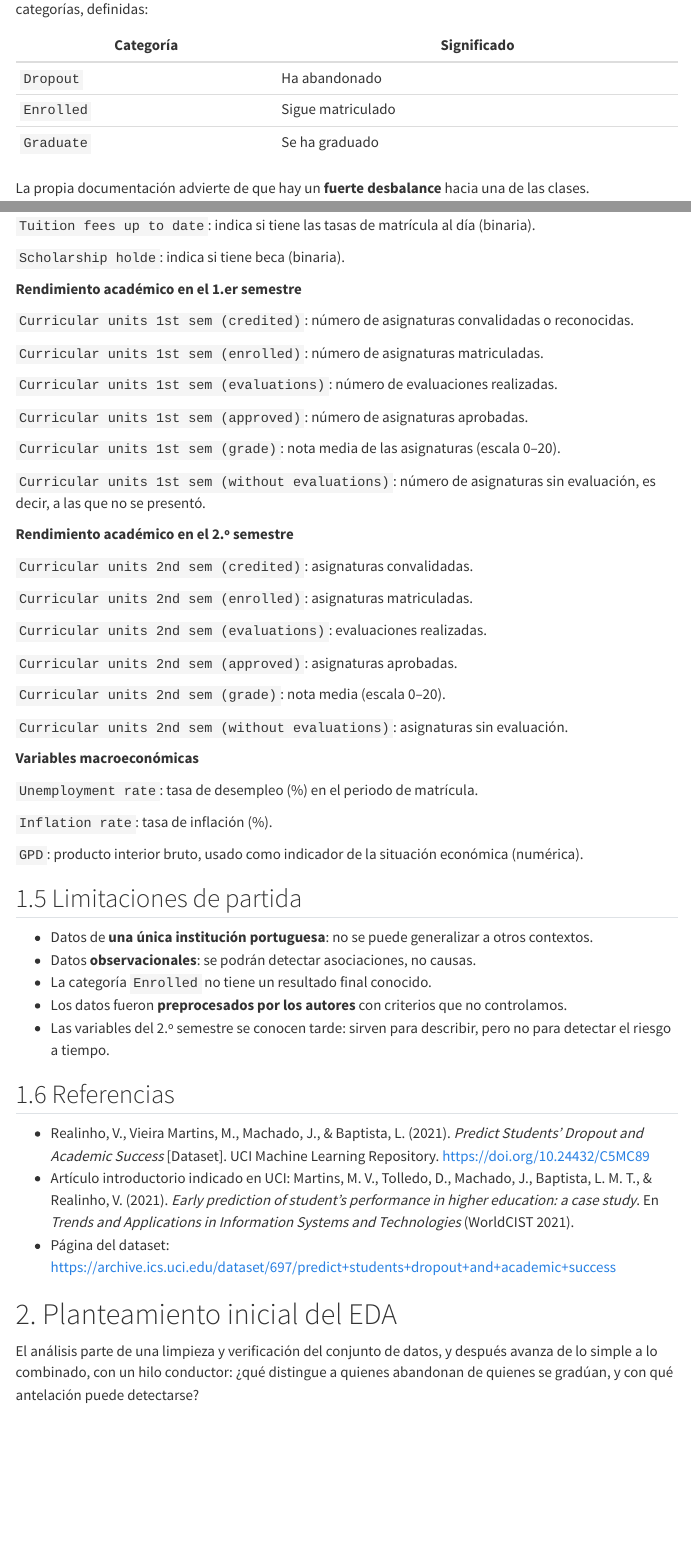
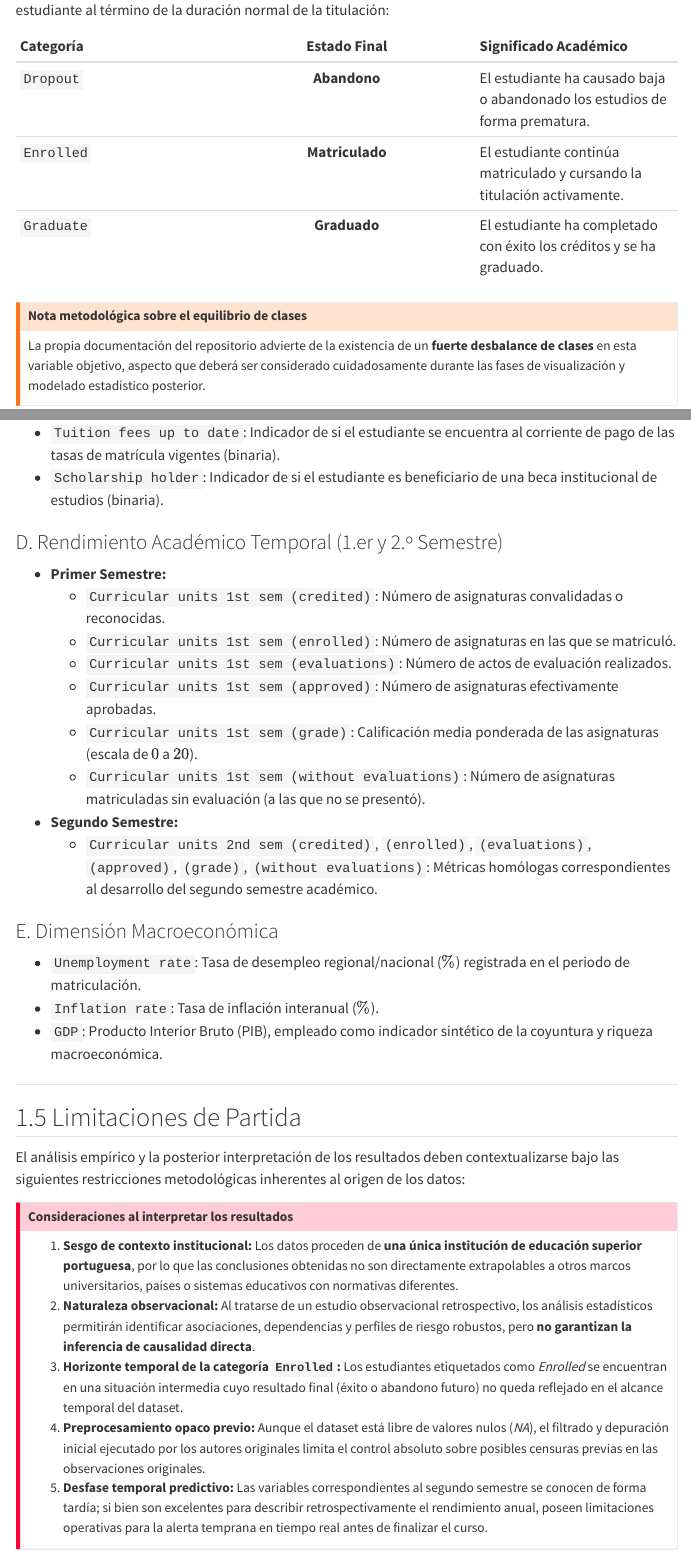
Before and after one commit to ssofiadiaz/AES, a Quarto document (practica_EDA.qmd): the page in a window 1100 px wide, from 1260 px down before the commit and from 1360 px down after it, and a second part further down, joined at a grey line. Rendered offline with R 4.5, knitr and Pandoc in place of Quarto, with nearby package versions; menus at the side of the page are left out; long lines of code are wrapped; column names are cleaned by a stand-in for the janitor package.

Commit message:
Update practica_EDA.qmd

```diff
--- a/practica_EDA.qmd
+++ b/practica_EDA.qmd
@@ -35,8 +38,3 @@
 
-| Categoría | Significado |
-|---|---|
-| `Dropout` | Ha abandonado |
-| `Enrolled` | Sigue matriculado |
-| `Graduate` | Se ha graduado |
+---
 
-La propia documentación advierte de que hay un **fuerte desbalance** hacia una de las clases.
@@ -46 +44,6 @@
 
+| Categoría | Estado Final | Significado Académico |
+| :--- | :---: | :--- |
+| `Dropout` | **Abandono** | El estudiante ha causado baja o abandonado los estudios de forma prematura. |
+| `Enrolled` | **Matriculado** | El estudiante continúa matriculado y cursando la titulación activamente. |
+| `Graduate` | **Graduado** | El estudiante ha completado con éxito los créditos y se ha graduado. |
@@ -48,2 +50,4 @@
 
-`Nacionality`: nacionalidad del estudiante (codificada por país).
+::: {.callout-warning icon=true}
+## Nota metodológica sobre el equilibrio de clases
+La propia documentación del repositorio advierte de la existencia de un **fuerte desbalance de clases** en esta variable objetivo, aspecto que deberá ser considerado cuidadosamente durante las fases de visualización y modelado estadístico posterior.
@@ -62,5 +84,19 @@
+* `Tuition fees up to date`: Indicador de si el estudiante se encuentra al corriente de pago de las tasas de matrícula vigentes (binaria).
+* `Scholarship holder`: Indicador de si el estudiante es beneficiario de una beca institucional de estudios (binaria).
 
-`Father’s qualification`: nivel de estudios del padre (codificada).
+### D. Rendimiento Académico Temporal (1.er y 2.º Semestre)
+* **Primer Semestre:**
+  * `Curricular units 1st sem (credited)`: Número de asignaturas convalidadas o reconocidas.
+  * `Curricular units 1st sem (enrolled)`: Número de asignaturas en las que se matriculó.
+  * `Curricular units 1st sem (evaluations)`: Número de actos de evaluación realizados.
+  * `Curricular units 1st sem (approved)`: Número de asignaturas efectivamente aprobadas.
+  * `Curricular units 1st sem (grade)`: Calificación media ponderada de las asignaturas (escala de $0$ a $20$).
+  * `Curricular units 1st sem (without evaluations)`: Número de asignaturas matriculadas sin evaluación (a las que no se presentó).
+* **Segundo Semestre:**
+  * `Curricular units 2nd sem (credited)`, `(enrolled)`, `(evaluations)`, `(approved)`, `(grade)`, `(without evaluations)`: Métricas homólogas correspondientes al desarrollo del segundo semestre académico.
 
-`Mother’s occupation`: ocupación profesional de la madre (codificada).
+### E. Dimensión Macroeconómica
+* `Unemployment rate`: Tasa de desempleo regional/nacional ($\%$) registrada en el periodo de matriculación.
+* `Inflation rate`: Tasa de inflación interanual ($\%$).
+* `GDP`: Producto Interior Bruto (PIB), empleado como indicador sintético de la coyuntura y riqueza macroeconómica.
 
@@ -68,6 +104,12 @@
 
-**Variables de acceso y trayectoria académica previa**
+## 1.5 Limitaciones de Partida
 
-`Application mode`: vía por la que el estudiante solicitó la admisión, por ejemplo contingente general o mayores de 23 años (codificada).
+El análisis empírico y la posterior interpretación de los resultados deben contextualizarse bajo las siguientes restricciones metodológicas inherentes al origen de los datos:
 
-`Application order`: orden de preferencia en que el estudiante solicitó esta titulación (de 0 a 9).
+::: {.callout-important icon=true}
+## Consideraciones al interpretar los resultados
+1. **Sesgo de contexto institucional:** Los datos proceden de **una única institución de educación superior portuguesa**, por lo que las conclusiones obtenidas no son directamente extrapolables a otros marcos universitarios, países o sistemas educativos con normativas diferentes.
+2. **Naturaleza observacional:** Al tratarse de un estudio observacional retrospectivo, los análisis estadísticos permitirán identificar asociaciones, dependencias y perfiles de riesgo robustos, pero **no garantizan la inferencia de causalidad directa**.
+3. **Horizonte temporal de la categoría `Enrolled`:** Los estudiantes etiquetados como *Enrolled* se encuentran en una situación intermedia cuyo resultado final (éxito o abandono futuro) no queda reflejado en el alcance temporal del dataset.
+4. **Preprocesamiento opaco previo:** Aunque el dataset está libre de valores nulos (*NA*), el filtrado y depuración inicial ejecutado por los autores originales limita el control absoluto sobre posibles censuras previas en las observaciones originales.
+5. **Desfase temporal predictivo:** Las variables correspondientes al segundo semestre se conocen de forma tardía; si bien son excelentes para describir retrospectivamente el rendimiento anual, poseen limitaciones operativas para la alerta temprana en tiempo real antes de finalizar el curso.
@@ -89,54 +121,0 @@
-`Tuition fees up to date`: indica si tiene las tasas de matrícula al día (binaria).
-
-`Scholarship holde`: indica si tiene beca (binaria).
-
-**Rendimiento académico en el 1.er semestre**
-
-`Curricular units 1st sem (credited)`: número de asignaturas convalidadas o reconocidas.
-
-`Curricular units 1st sem (enrolled)`: número de asignaturas matriculadas.
-
-`Curricular units 1st sem (evaluations)`: número de evaluaciones realizadas.
-
-`Curricular units 1st sem (approved)`: número de asignaturas aprobadas.
-
-`Curricular units 1st sem (grade)`: nota media de las asignaturas (escala 0–20).
-
-`Curricular units 1st sem (without evaluations)`: número de asignaturas sin evaluación, es decir, a las que no se presentó.
-
-**Rendimiento académico en el 2.º semestre**
-
-`Curricular units 2nd sem (credited)`: asignaturas convalidadas.
-
-`Curricular units 2nd sem (enrolled)`: asignaturas matriculadas.
-
-`Curricular units 2nd sem (evaluations)`: evaluaciones realizadas.
-
-`Curricular units 2nd sem (approved)`: asignaturas aprobadas.
-
-`Curricular units 2nd sem (grade)`: nota media (escala 0–20).
-
-`Curricular units 2nd sem (without evaluations)`: asignaturas sin evaluación.
-
-**Variables macroeconómicas**
-
-`Unemployment rate`: tasa de desempleo (%) en el periodo de matrícula.
-
-`Inflation rate`: tasa de inflación (%).
-
-`GPD`: producto interior bruto, usado como indicador de la situación económica (numérica).
-
-
-## 1.5 Limitaciones de partida
-
-- Datos de **una única institución portuguesa**: no se puede generalizar a otros contextos.
-- Datos **observacionales**: se podrán detectar asociaciones, no causas.
-- La categoría `Enrolled` no tiene un resultado final conocido.
-- Los datos fueron **preprocesados por los autores** con criterios que no controlamos.
-- Las variables del 2.º semestre se conocen tarde: sirven para describir, pero no para detectar el riesgo a tiempo.
-
-## 1.6 Referencias
-
-- Realinho, V., Vieira Martins, M., Machado, J., & Baptista, L. (2021). *Predict Students' Dropout and Academic Success* [Dataset]. UCI Machine Learning Repository. <https://doi.org/10.24432/C5MC89>
-- Artículo introductorio indicado en UCI: Martins, M. V., Tolledo, D., Machado, J., Baptista, L. M. T., & Realinho, V. (2021). *Early prediction of student's performance in higher education: a case study*. En *Trends and Applications in Information Systems and Technologies* (WorldCIST 2021).
-- Página del dataset: <https://archive.ics.uci.edu/dataset/697/predict+students+dropout+and+academic+success>
```
Also changed, not shown: practica_EDA.qmd (84 more changed lines).
